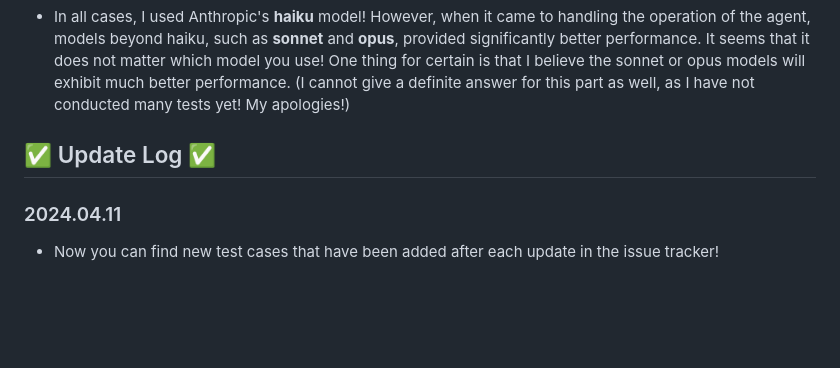
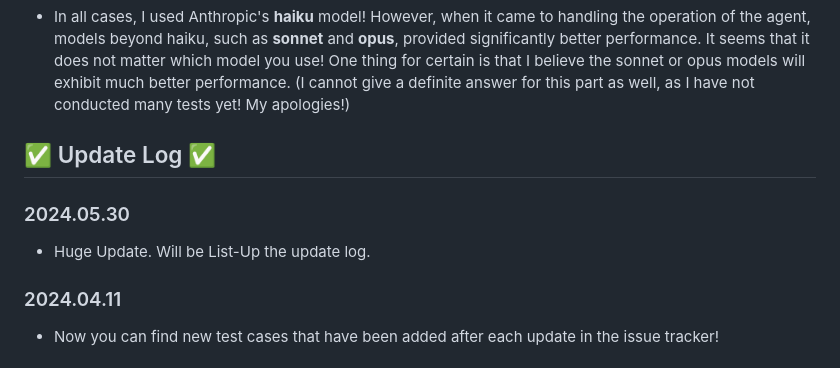
Before and after one commit to MIRACLE-cowf/Powerful-Auto-Researcher, a Markdown page: README.md, the part around the change. Drawn GitHub-style; blank space fills up the shorter version.

```diff
--- a/README.md
+++ b/README.md
@@ -154,6 +154,8 @@ Which Anthropic model should I use?
 
 
 ## ✅ Update Log ✅
+### 2024.05.30
+- Huge Update. Will be List-Up the update log.
 ### 2024.04.11
 - Now you can find new test cases that have been added after each update in the issue tracker!
 ### 2024.04.10
```
